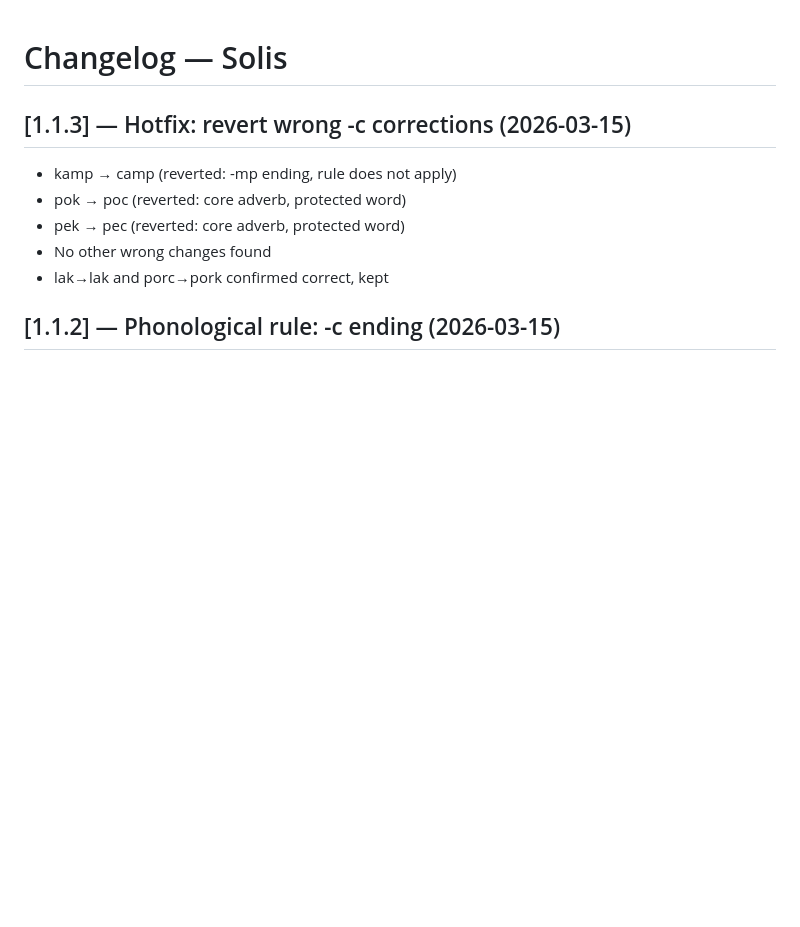
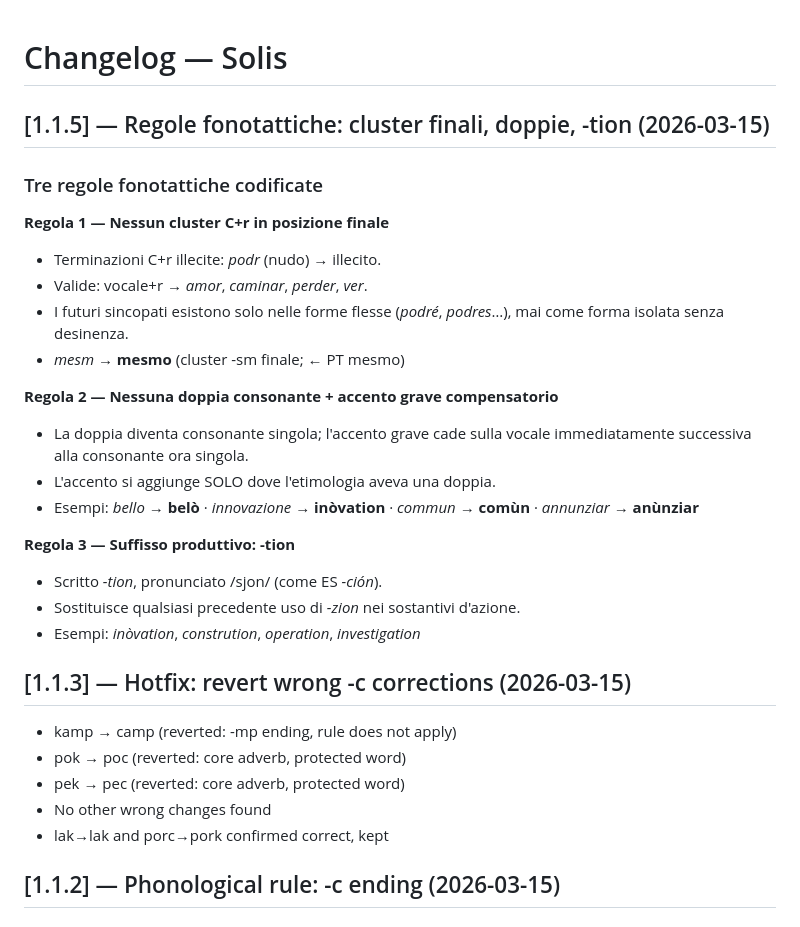
Before and after one commit to ilfenomeno-gif/novus-solis, a Markdown page: solis root/CHANGELOG.md, the part around the change. Drawn GitHub-style; blank space fills up the shorter version.

```diff
--- a/solis root/CHANGELOG.md
+++ b/solis root/CHANGELOG.md
@@ -1,4 +1,29 @@
 # Changelog — Solis
+
+## [1.1.5] — Regole fonotattiche: cluster finali, doppie, -tion (2026-03-15)
+
+### Tre regole fonotattiche codificate
+
+**Regola 1 — Nessun cluster C+r in posizione finale**
+- Terminazioni C+r illecite: *podr* (nudo) → illecito.
+- Valide: vocale+r → *amor*, *caminar*, *perder*, *ver*.
+- I futuri sincopati esistono solo nelle forme flesse (*podré*, *podres*…),
+	mai come forma isolata senza desinenza.
+- *mesm* → **mesmo** (cluster -sm finale; ← PT mesmo)
+
+
+**Regola 2 — Nessuna doppia consonante + accento grave compensatorio**
+- La doppia diventa consonante singola; l'accento grave cade sulla vocale
+	immediatamente successiva alla consonante ora singola.
+- L'accento si aggiunge SOLO dove l'etimologia aveva una doppia.
+- Esempi: *bello* → **belò** · *innovazione* → **inòvation**
+	· *commun* → **comùn** · *annunziar* → **anùnziar**
+
+
+**Regola 3 — Suffisso produttivo: -tion**
+- Scritto *-tion*, pronunciato /sjon/ (come ES *-ción*).
+- Sostituisce qualsiasi precedente uso di *-zion* nei sostantivi d'azione.
+- Esempi: *inòvation*, *constrution*, *operation*, *investigation*
 
 ## [1.1.3] — Hotfix: revert wrong -c corrections (2026-03-15)
 - kamp → camp (reverted: -mp ending, rule does not apply)
```
